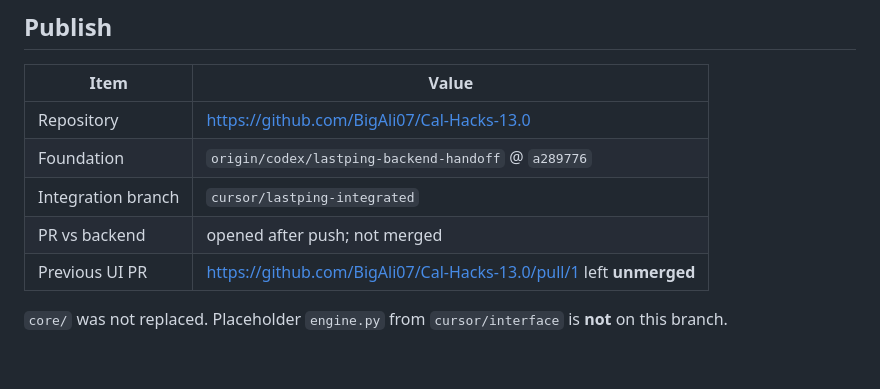
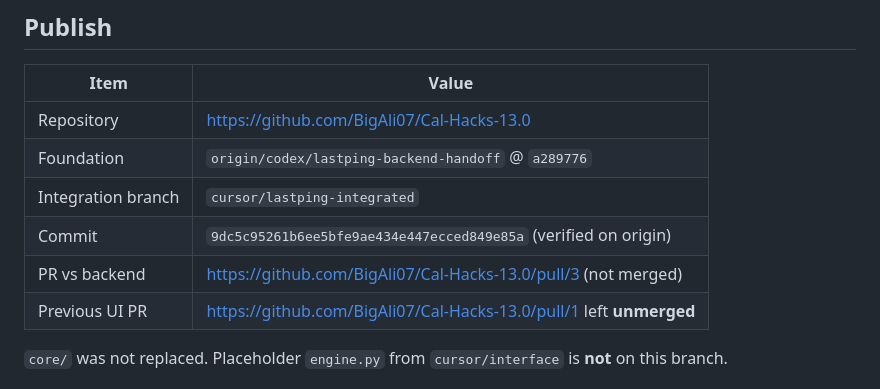
Before and after one commit to BigAli07/Cal-Hacks-13.0, a Markdown page: CURSOR_STATUS.md, the part around the change. Rendered like a GitHub page; blank space fills up the shorter version.

Commit message:
Record integration commit SHA and PR URL.
Co-authored-by: Cursor <cursoragent@cursor.com>

```diff
--- a/CURSOR_STATUS.md
+++ b/CURSOR_STATUS.md
@@ -11,7 +11,8 @@ The earlier report that the Codex backend was unpublished is **obsolete**. This
 | Repository | https://github.com/BigAli07/Cal-Hacks-13.0 |
 | Foundation | `origin/codex/lastping-backend-handoff` @ `a289776` |
 | Integration branch | `cursor/lastping-integrated` |
-| PR vs backend | opened after push; not merged |
+| Commit | `9dc5c95261b6ee5bfe9ae434e447ecced849e85a` (verified on origin) |
+| PR vs backend | https://github.com/BigAli07/Cal-Hacks-13.0/pull/3 (not merged) |
 | Previous UI PR | https://github.com/BigAli07/Cal-Hacks-13.0/pull/1 left **unmerged** |
 
 `core/` was not replaced. Placeholder `engine.py` from `cursor/interface` is **not** on this branch.
```
